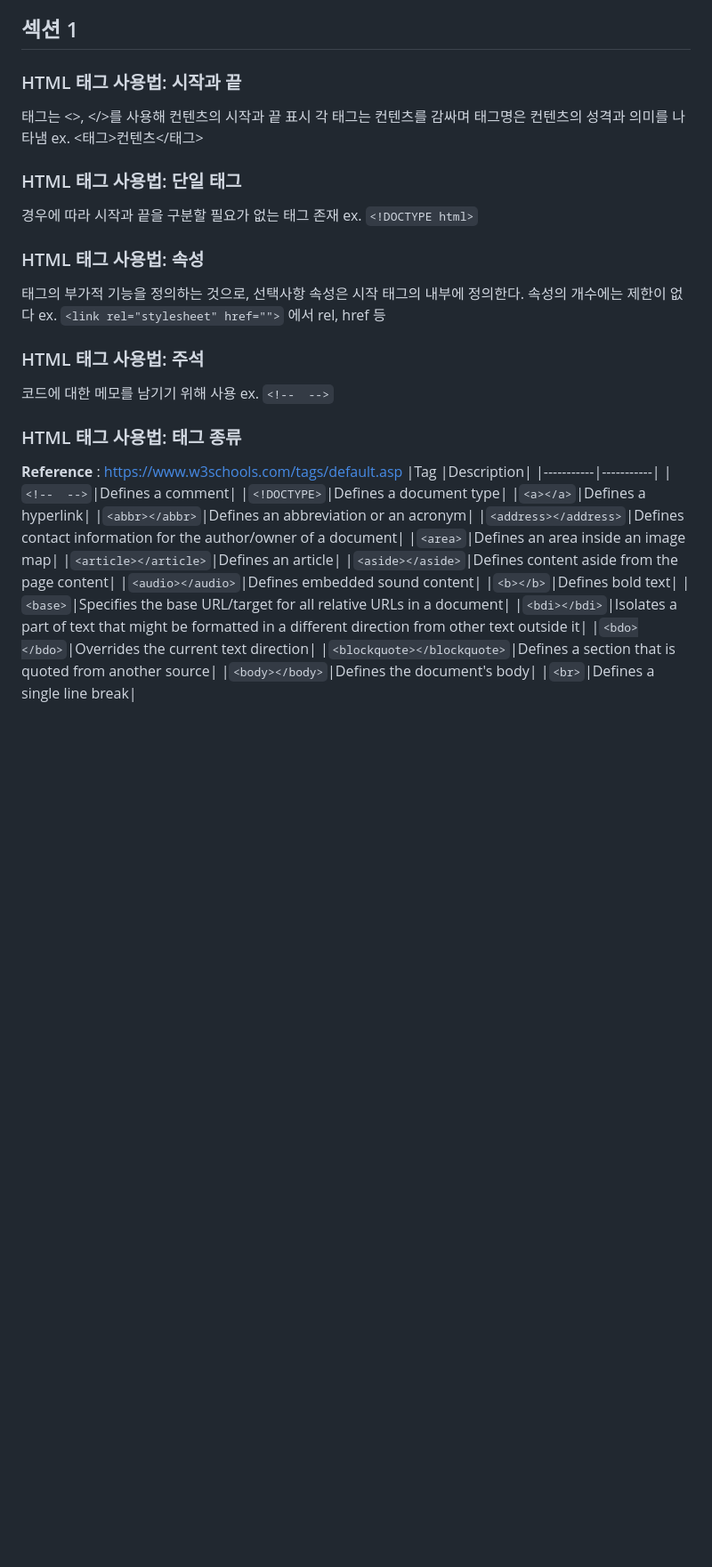
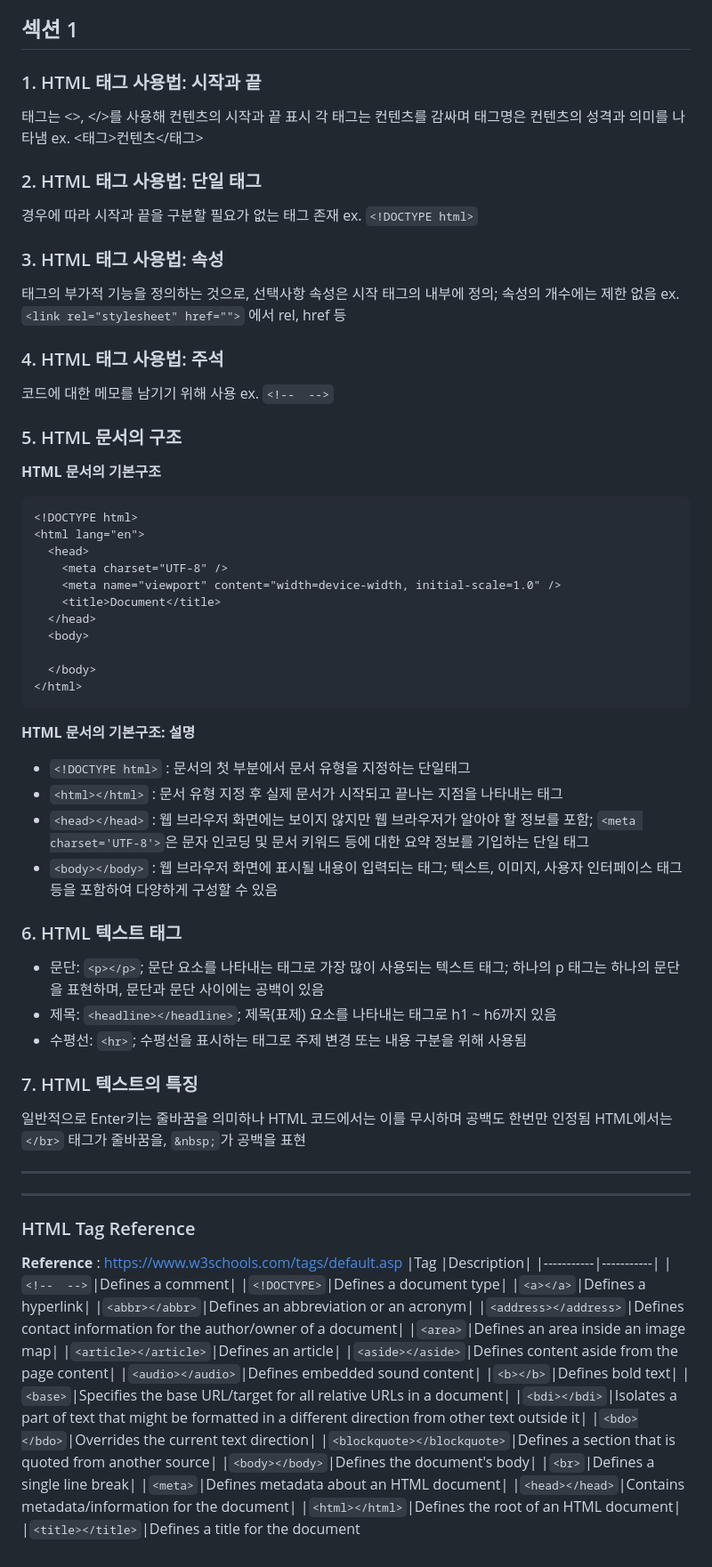
Before and after one commit to juyoungh98/html, a Markdown page: html_inflearn/README.md, the part around one of its changes. Shown at 89% size. Drawn GitHub-style; blank space fills up the shorter version.

Commit message:
인프런 섹션 1-3

````diff
--- a/html_inflearn/README.md
+++ b/html_inflearn/README.md
@@ -39,29 +45,71 @@ HTML 파일의 확장자는 html 또는 htm
 
 ## 섹션 1
 
-### HTML 태그 사용법: 시작과 끝
+### 1. HTML 태그 사용법: 시작과 끝
 
 태그는 <>, </>를 사용해 컨텐츠의 시작과 끝 표시 </br>
 각 태그는 컨텐츠를 감싸며 태그명은 컨텐츠의 성격과 의미를 나타냄 </br>
 ex. <태그>컨텐츠</태그>
 
-### HTML 태그 사용법: 단일 태그
+### 2. HTML 태그 사용법: 단일 태그
 
 경우에 따라 시작과 끝을 구분할 필요가 없는 태그 존재 </br>
 ex. `<!DOCTYPE html>`
 
-### HTML 태그 사용법: 속성
+### 3. HTML 태그 사용법: 속성
 
 태그의 부가적 기능을 정의하는 것으로, 선택사항 </br>
-속성은 시작 태그의 내부에 정의한다. 속성의 개수에는 제한이 없다 </br>
+속성은 시작 태그의 내부에 정의; 속성의 개수에는 제한 없음 </br>
 ex. `<link rel="stylesheet" href="">` 에서 rel, href 등
 
-### HTML 태그 사용법: 주석
+### 4. HTML 태그 사용법: 주석
 
 코드에 대한 메모를 남기기 위해 사용 </br>
 ex. `<!--  -->`
 
-### HTML 태그 사용법: 태그 종류
+### 5. HTML 문서의 구조
+
+**HTML 문서의 기본구조**
+
+```
+<!DOCTYPE html>
+<html lang="en">
+  <head>
+    <meta charset="UTF-8" />
+    <meta name="viewport" content="width=device-width, initial-scale=1.0" />
+    <title>Document</title>
+  </head>
+  <body>
+
+  </body>
+</html>
+```
+
+**HTML 문서의 기본구조: 설명** </br>
+
+- `<!DOCTYPE html>` : 문서의 첫 부분에서 문서 유형을 지정하는 단일태그
+- `<html></html>` : 문서 유형 지정 후 실제 문서가 시작되고 끝나는 지점을 나타내는 태그
+- `<head></head>` : 웹 브라우저 화면에는 보이지 않지만 웹 브라우저가 알아야 할 정보를 포함; </br>
+  `<meta charset='UTF-8'>`은 문자 인코딩 및 문서 키워드 등에 대한 요약 정보를 기입하는 단일 태그
+- `<body></body>` : 웹 브라우저 화면에 표시될 내용이 입력되는 태그; </br>
+  텍스트, 이미지, 사용자 인터페이스 태그 등을 포함하여 다양하게 구성할 수 있음
+
+### 6. HTML 텍스트 태그
+
+- 문단: `<p></p>`; 문단 요소를 나타내는 태그로 가장 많이 사용되는 텍스트 태그; </br>
+  하나의 p 태그는 하나의 문단을 표현하며, 문단과 문단 사이에는 공백이 있음
+- 제목: `<headline></headline>`; 제목(표제) 요소를 나타내는 태그로 h1 ~ h6까지 있음
+- 수평선: `<hr>`; 수평선을 표시하는 태그로 주제 변경 또는 내용 구분을 위해 사용됨
+
+### 7. HTML 텍스트의 특징
+
+일반적으로 Enter키는 줄바꿈을 의미하나 HTML 코드에서는 이를 무시하며 공백도 한번만 인정됨 </br>
+HTML에서는 `</br>` 태그가 줄바꿈을, `&nbsp;`가 공백을 표현
+
+<hr>
+<hr>
+
+### HTML Tag Reference
 
 **Reference** : https://www.w3schools.com/tags/default.asp
 |Tag |Description|
@@ -82,3 +130,7 @@ ex. `<!--  -->`
 |`<blockquote></blockquote>`|Defines a section that is quoted from another source|
 |`<body></body>`|Defines the document's body|
 |`<br>`|Defines a single line break|
+|`<meta>`|Defines metadata about an HTML document|
+|`<head></head>`|Contains metadata/information for the document|
+|`<html></html>`|Defines the root of an HTML document|
+|`<title></title>`|Defines a title for the document
````
Also changed, not shown: other parts of html_inflearn/README.md (+12 -6 lines).
